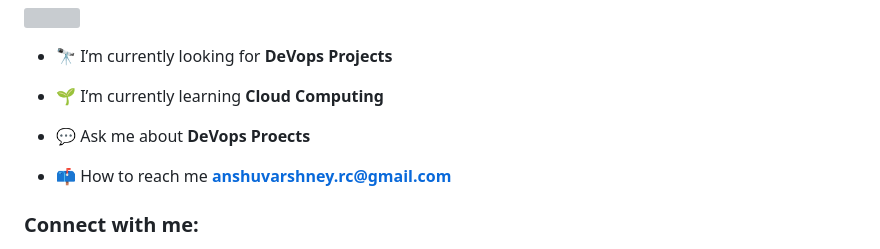
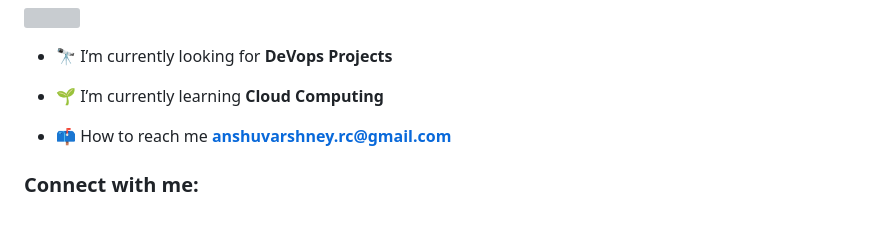
Before and after one commit to anshuvarshney/anshuvarshney, a Markdown page: README.md, the part around the change. GitHub-like rendering; blank space fills up the shorter version; grey boxes are pictures that could not be loaded.

```diff
--- a/README.md
+++ b/README.md
@@ -11,8 +11,6 @@
 - 🔭 I’m currently looking for **DeVops Projects**
 
 - 🌱 I’m currently learning **Cloud Computing**
-
-- 💬 Ask me about **DeVops Proects**
 
 - 📫 How to reach me **anshuvarshney.rc@gmail.com**
 
```
